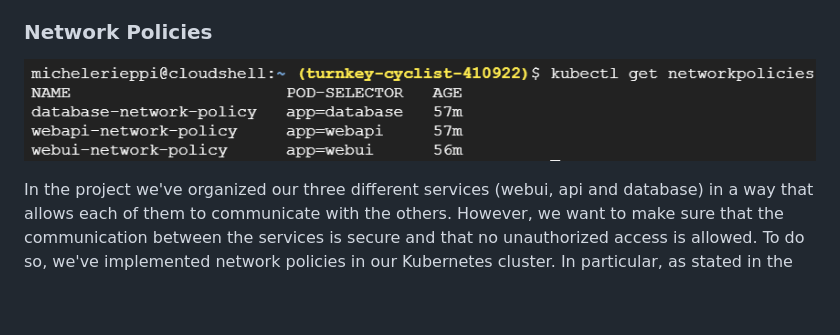
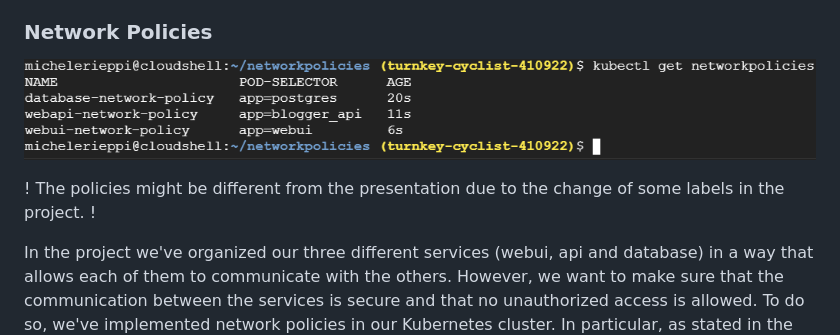
Before and after one commit to DonSeverin/software_containerization, a Markdown page: README.md, the part around the change. GitHub-like rendering; pictures changed too: images/Networkpolicies.png; blank space fills up the shorter version.

Commit message:
Changes to networkpolicies

```diff
--- a/README.md
+++ b/README.md
@@ -170,6 +170,8 @@ Since we didn't have a domain name, we've used the IP address of the webui servi
 
 ![alt text](images/Networkpolicies.png)
 
+! The policies might be different from the presentation due to the change of some labels in the project. !
+
 In the project we've organized our three different services (webui, api and database) in a way that allows each of them to communicate with the others. However, we want to make sure that the communication between the services is secure and that no unauthorized access is allowed. To do so, we've implemented network policies in our Kubernetes cluster.
 In particular, as stated in the policies yaml files, we can see that the webui is allowed to communicate only with the webapi, the web api connects to both webui and db and the db is allowed to communicate only with the webapi.
 
```
Also changed, not shown: 3 other files.
